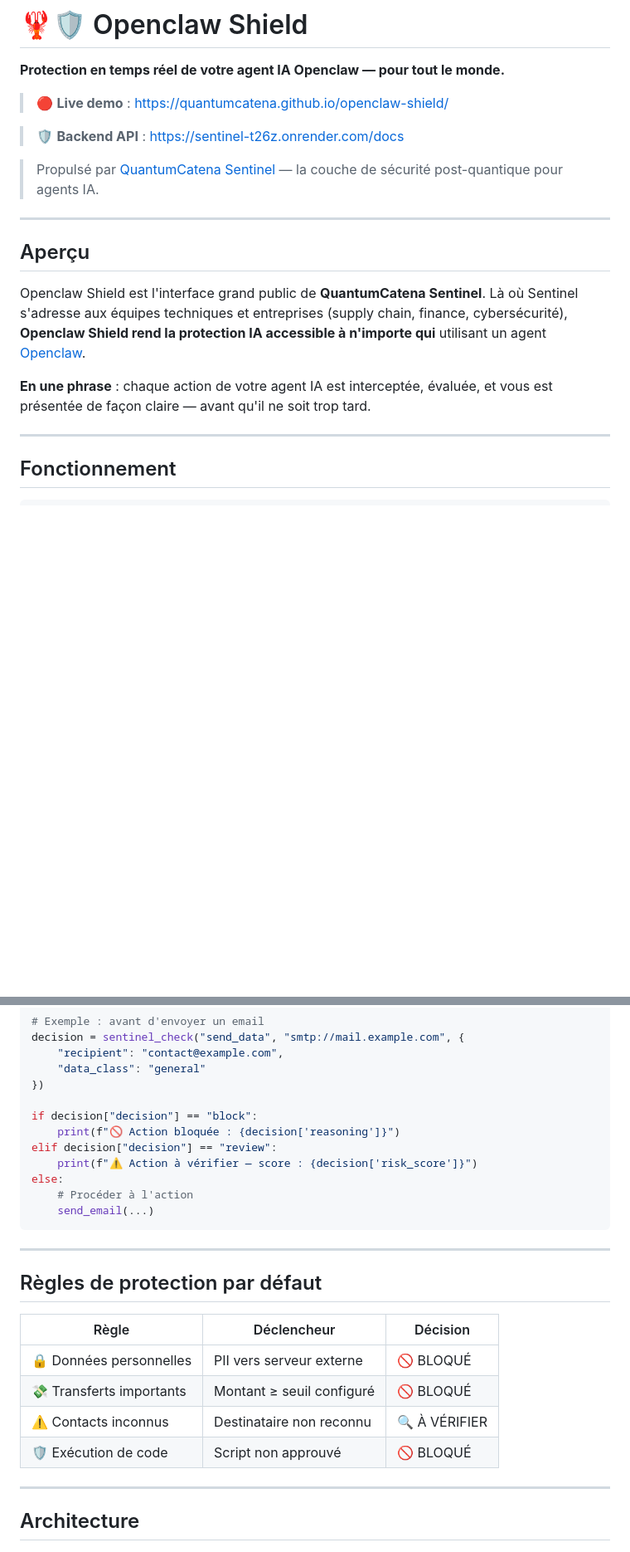
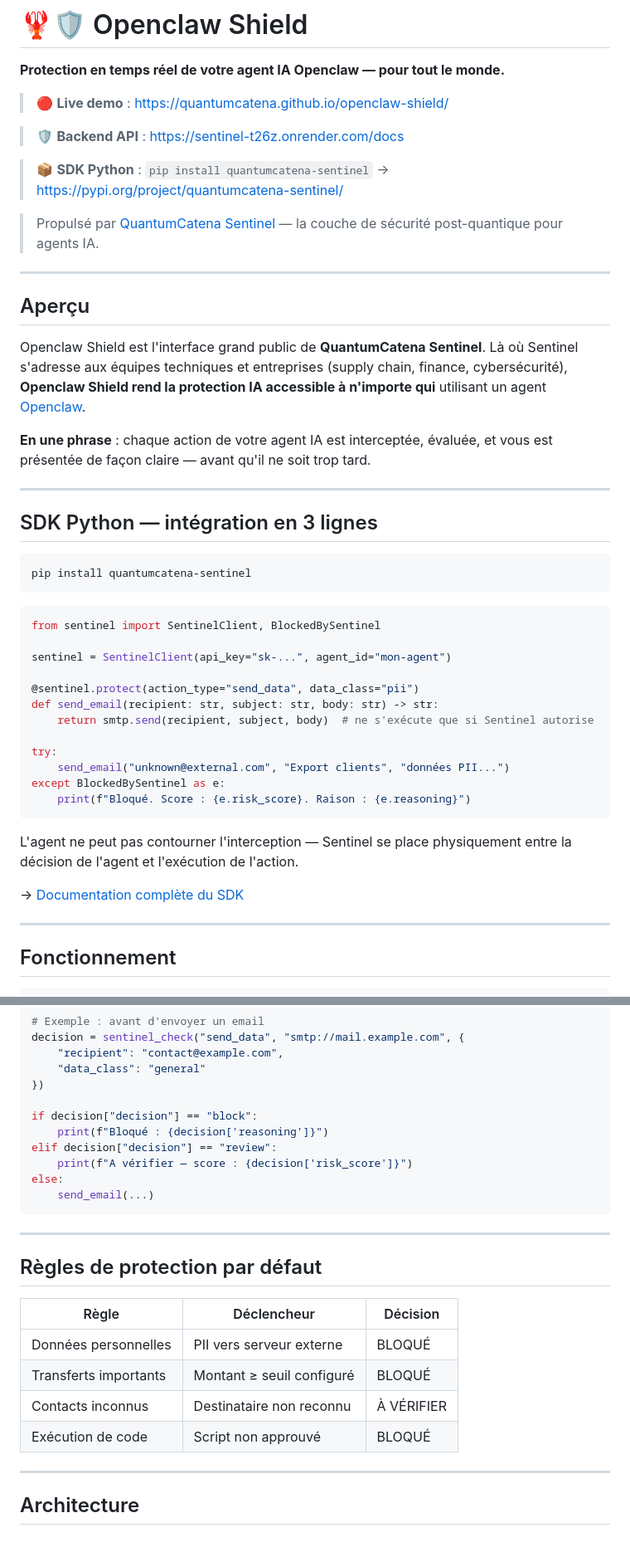
Before and after one commit to quantumcatena/openclaw-shield, a Markdown page: README.md, 2 parts joined by grey strips. Shown at 83% size. Rendered like a GitHub page; blank space fills up the shorter version.

Commit message:
docs: add PyPI SDK section and installation option 3

````diff
--- a/README.md
+++ b/README.md
@@ -5,6 +5,8 @@
 > 🔴 **Live demo** : https://quantumcatena.github.io/openclaw-shield/
 
 > 🛡️ **Backend API** : https://sentinel-t26z.onrender.com/docs
+
+> 📦 **SDK Python** : `pip install quantumcatena-sentinel` → https://pypi.org/project/quantumcatena-sentinel/
 
 > Propulsé par [QuantumCatena Sentinel](https://github.com/quantumcatena/sentinel) — la couche de sécurité post-quantique pour agents IA.
 
@@ -15,6 +17,33 @@
 Openclaw Shield est l'interface grand public de **QuantumCatena Sentinel**. Là où Sentinel s'adresse aux équipes techniques et entreprises (supply chain, finance, cybersécurité), **Openclaw Shield rend la protection IA accessible à n'importe qui** utilisant un agent [Openclaw](https://github.com/openclaw/openclaw).
 
 **En une phrase** : chaque action de votre agent IA est interceptée, évaluée, et vous est présentée de façon claire — avant qu'il ne soit trop tard.
+
+---
+
+## SDK Python — intégration en 3 lignes
+
+```bash
+pip install quantumcatena-sentinel
+```
+
+```python
+from sentinel import SentinelClient, BlockedBySentinel
+
+sentinel = SentinelClient(api_key="sk-...", agent_id="mon-agent")
+
+@sentinel.protect(action_type="send_data", data_class="pii")
+def send_email(recipient: str, subject: str, body: str) -> str:
+    return smtp.send(recipient, subject, body)  # ne s'exécute que si Sentinel autorise
+
+try:
+    send_email("unknown@external.com", "Export clients", "données PII...")
+except BlockedBySentinel as e:
+    print(f"Bloqué. Score : {e.risk_score}. Raison : {e.reasoning}")
+```
+
+L'agent ne peut pas contourner l'interception — Sentinel se place physiquement entre la décision de l'agent et l'exécution de l'action.
+
+→ [Documentation complète du SDK](https://github.com/quantumcatena/sentinel/tree/main/sdk)
 
 ---
 
@@ -105,11 +155,10 @@ decision = sentinel_check("send_data", "smtp://mail.example.com", {
 })
 
 if decision["decision"] == "block":
-    print(f"🚫 Action bloquée : {decision['reasoning']}")
+    print(f"Bloqué : {decision['reasoning']}")
 elif decision["decision"] == "review":
-    print(f"⚠️ Action à vérifier — score : {decision['risk_score']}")
+    print(f"A vérifier — score : {decision['risk_score']}")
 else:
-    # Procéder à l'action
     send_email(...)
 ```
 
@@ -119,10 +168,10 @@ else:
 
 | Règle | Déclencheur | Décision |
 |---|---|---|
-| 🔒 Données personnelles | PII vers serveur externe | 🚫 BLOQUÉ |
-| 💸 Transferts importants | Montant ≥ seuil configuré | 🚫 BLOQUÉ |
-| ⚠️ Contacts inconnus | Destinataire non reconnu | 🔍 À VÉRIFIER |
-| 🛡️ Exécution de code | Script non approuvé | 🚫 BLOQUÉ |
+| Données personnelles | PII vers serveur externe | BLOQUÉ |
+| Transferts importants | Montant ≥ seuil configuré | BLOQUÉ |
+| Contacts inconnus | Destinataire non reconnu | À VÉRIFIER |
+| Exécution de code | Script non approuvé | BLOQUÉ |
 
 ---
 
````
Also changed, not shown: other parts of README.md (+25 -0 lines).
